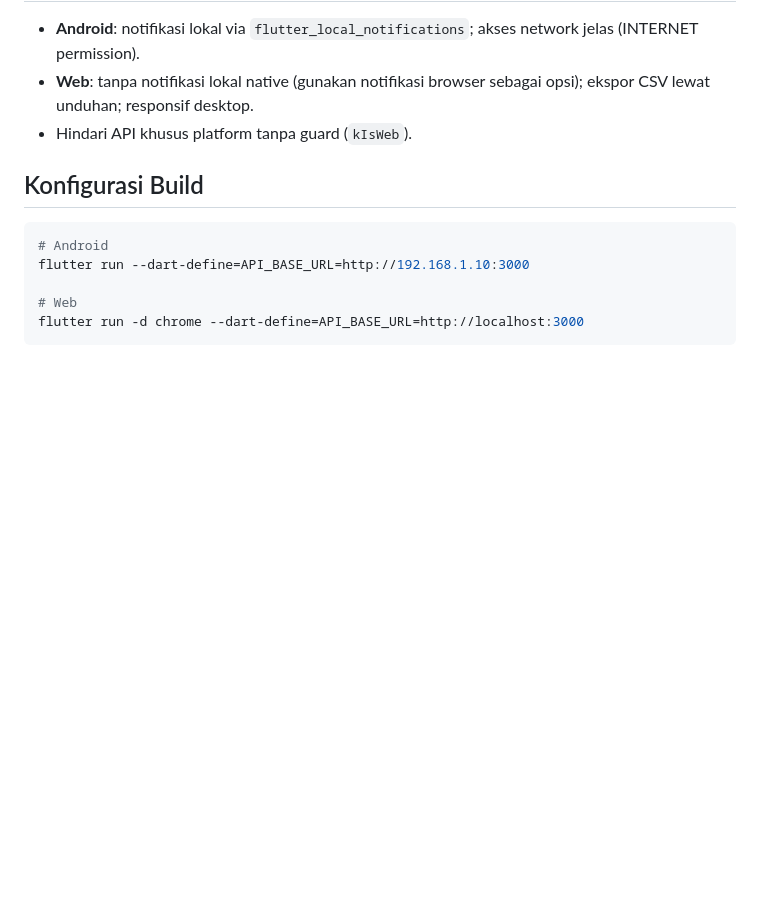
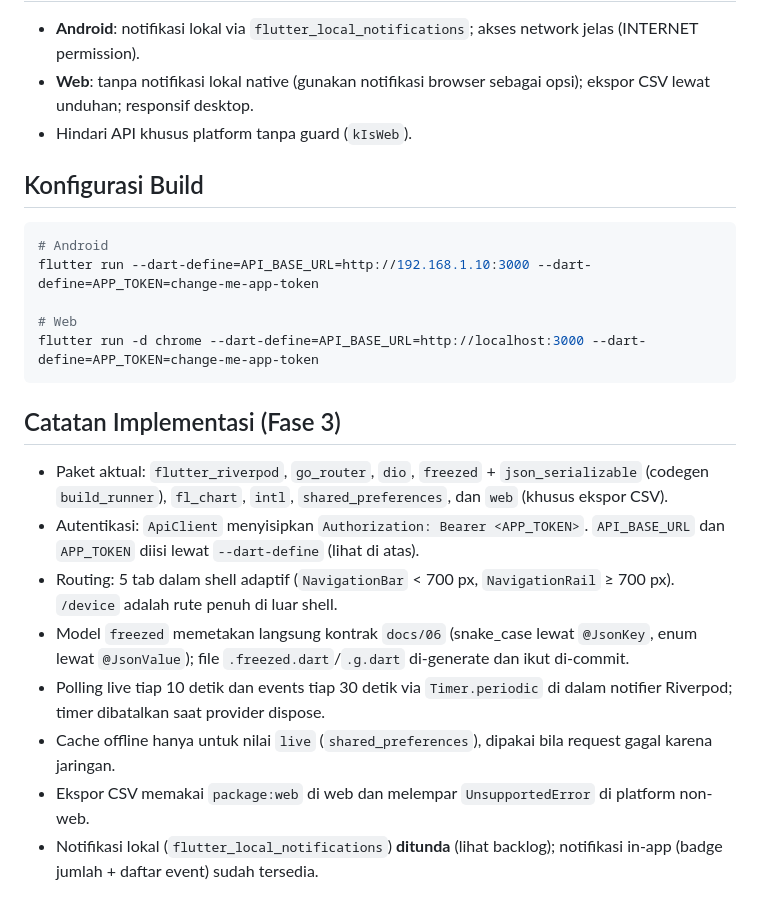
Before and after one commit to FarrelGhozy/SIMOHE, a Markdown page: docs/08-FLUTTER-APP.md, the part around the change. Drawn GitHub-style; blank space fills up the shorter version.

Commit message:
docs: tandai Fase 3 selesai + catatan implementasi aplikasi

````diff
--- a/docs/08-FLUTTER-APP.md
+++ b/docs/08-FLUTTER-APP.md
@@ -156,8 +156,28 @@ class EventItem {
 ## Konfigurasi Build
 ```bash
 # Android
-flutter run --dart-define=API_BASE_URL=http://192.168.1.10:3000
+flutter run --dart-define=API_BASE_URL=http://192.168.1.10:3000 --dart-define=APP_TOKEN=change-me-app-token
 
 # Web
-flutter run -d chrome --dart-define=API_BASE_URL=http://localhost:3000
+flutter run -d chrome --dart-define=API_BASE_URL=http://localhost:3000 --dart-define=APP_TOKEN=change-me-app-token
 ```
+
+## Catatan Implementasi (Fase 3)
+- Paket aktual: `flutter_riverpod`, `go_router`, `dio`, `freezed` +
+  `json_serializable` (codegen `build_runner`), `fl_chart`, `intl`,
+  `shared_preferences`, dan `web` (khusus ekspor CSV).
+- Autentikasi: `ApiClient` menyisipkan `Authorization: Bearer <APP_TOKEN>`.
+  `API_BASE_URL` dan `APP_TOKEN` diisi lewat `--dart-define` (lihat di atas).
+- Routing: 5 tab dalam shell adaptif (`NavigationBar` < 700 px,
+  `NavigationRail` ≥ 700 px). `/device` adalah rute penuh di luar shell.
+- Model `freezed` memetakan langsung kontrak `docs/06` (snake_case lewat
+  `@JsonKey`, enum lewat `@JsonValue`); file `.freezed.dart`/`.g.dart`
+  di-generate dan ikut di-commit.
+- Polling live tiap 10 detik dan events tiap 30 detik via `Timer.periodic`
+  di dalam notifier Riverpod; timer dibatalkan saat provider dispose.
+- Cache offline hanya untuk nilai `live` (`shared_preferences`), dipakai bila
+  request gagal karena jaringan.
+- Ekspor CSV memakai `package:web` di web dan melempar `UnsupportedError` di
+  platform non-web.
+- Notifikasi lokal (`flutter_local_notifications`) **ditunda** (lihat backlog);
+  notifikasi in-app (badge jumlah + daftar event) sudah tersedia.
````
Also changed, not shown: TODO.md (+17 -17 lines).
